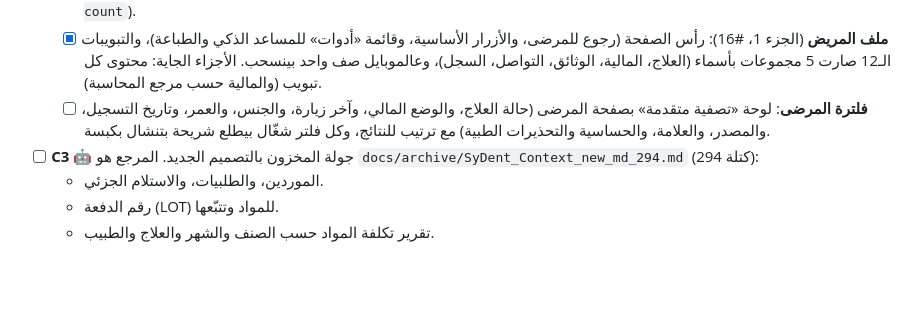
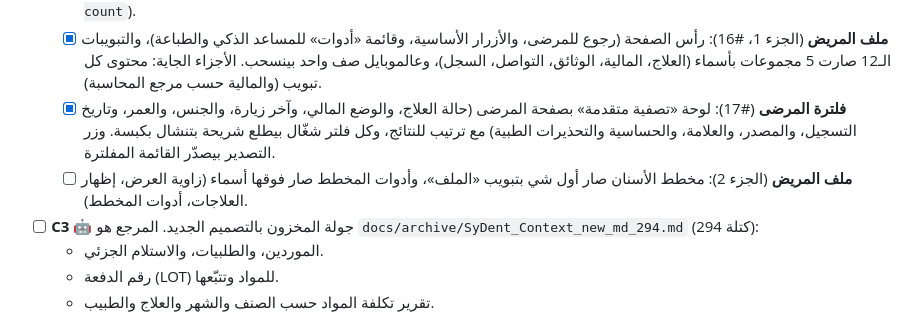
Before and after one commit to SyDent-project/syDent, a Markdown page: TASKS.md, the part around the change. Rendered like a GitHub page; blank space fills up the shorter version.

Commit message:
TASKS: patient filters done; profile part 2 in progress
Co-Authored-By: Claude Opus 5.5 <noreply@anthropic.com>
Claude-Session: https://claude.ai/code/session_0141vkg7uLra27DpmAbCTKG4

```diff
--- a/TASKS.md
+++ b/TASKS.md
@@ -71,7 +71,8 @@
   - [x] **المواعيد** (الجزء 1، #13): رأس صفحة بيشرح شو فيها، وصف تبويبات واحد للأقسام (الجدول، بلا تاريخ، طلبات الحجز، التذكير بالمواعيد) مع سطر بيشرح كل قسم، وشريط للتقويم (الفترة يمين وطريقة العرض يسار)، ونافذة الموعد صارت أقسام بعناوين (المريض، موعد الزيارة، العلاج والطبيب، خيارات وملاحظات)، ونصوص فصحى أوضح.
   - [x] **المرضى** (#15): نفس رأس الصفحة، والبحث والتصفية بشريط واحد فوق الجدول، والأدوات الأقل استعمالاً (استيراد، تصدير، مصادر المرضى) بقائمة «أدوات»، ونافذة «مريض جديد» صارت أقسام (البيانات الأساسية، المعلومات الطبية، الحالة والملاحظات). رأس الصفحة والقائمة وأقسام النماذج صاروا مكوّنات مشتركة بـ `theme.css` (`.sd-page-head` و `.sd-menu` و `.sd-fs` و `.sd-count`).
   - [x] **ملف المريض** (الجزء 1، #16): رأس الصفحة (رجوع للمرضى، والأزرار الأساسية، وقائمة «أدوات» للمساعد الذكي والطباعة)، والتبويبات الـ12 صارت 5 مجموعات بأسماء (العلاج، المالية، الوثائق، التواصل، السجل)، وعالموبايل صف واحد بينسحب. الأجزاء الجاية: محتوى كل تبويب (والمالية حسب مرجع المحاسبة).
-  - [ ] **فلترة المرضى**: لوحة «تصفية متقدمة» بصفحة المرضى (حالة العلاج، والوضع المالي، وآخر زيارة، والجنس، والعمر، وتاريخ التسجيل، والمصدر، والعلامة، والحساسية والتحذيرات الطبية) مع ترتيب للنتائج، وكل فلتر شغّال بيطلع شريحة بتنشال بكبسة.
+  - [x] **فلترة المرضى** (#17): لوحة «تصفية متقدمة» بصفحة المرضى (حالة العلاج، والوضع المالي، وآخر زيارة، والجنس، والعمر، وتاريخ التسجيل، والمصدر، والعلامة، والحساسية والتحذيرات الطبية) مع ترتيب للنتائج، وكل فلتر شغّال بيطلع شريحة بتنشال بكبسة. وزر التصدير بيصدّر القائمة المفلترة.
+  - [ ] **ملف المريض** (الجزء 2): مخطط الأسنان صار أول شي بتبويب «الملف»، وأدوات المخطط صار فوقها أسماء (زاوية العرض، إظهار العلاجات، أدوات المخطط).
 - [ ] **C3** 🤖 جولة المخزون بالتصميم الجديد. المرجع هو `docs/archive/SyDent_Context_new_md_294.md` (كتلة 294):
   - الموردين، والطلبيات، والاستلام الجزئي.
   - رقم الدفعة (LOT) للمواد وتتبّعها.
```
